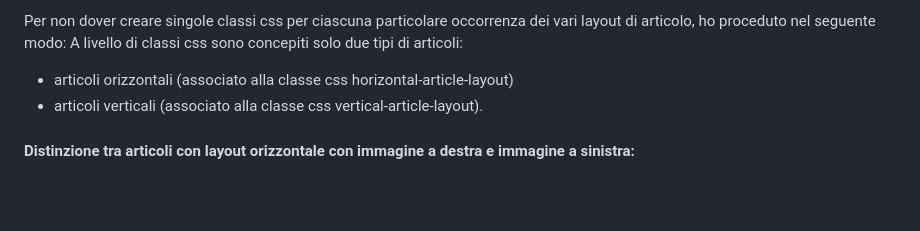
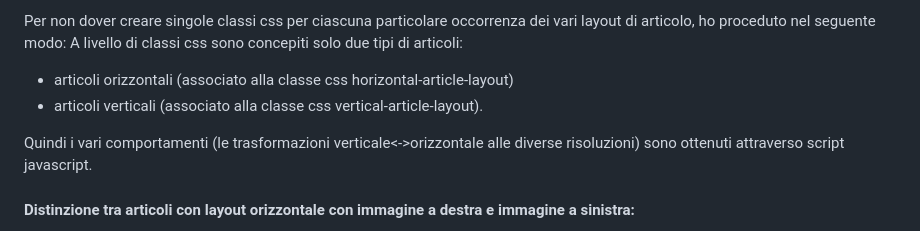
Before and after one commit to Gladdo/Esercitazione-PPM-Front-End-Gabriele-Nannotti, a Markdown page: README.md, the part around the change. GitHub-like rendering; blank space fills up the shorter version.

```diff
--- a/README.md
+++ b/README.md
@@ -52,6 +52,8 @@ Per non dover creare singole classi css per ciascuna particolare occorrenza dei
 A livello di classi css sono concepiti solo due tipi di articoli:
 - articoli orizzontali (associato alla classe css horizontal-article-layout)
 - articoli verticali (associato alla classe css vertical-article-layout).
+
+Quindi i vari comportamenti (le trasformazioni verticale<->orizzontale alle diverse risoluzioni) sono ottenuti attraverso script javascript.
 
 #### Distinzione tra articoli con layout orizzontale con immagine a destra e immagine a sinistra:
 
```
